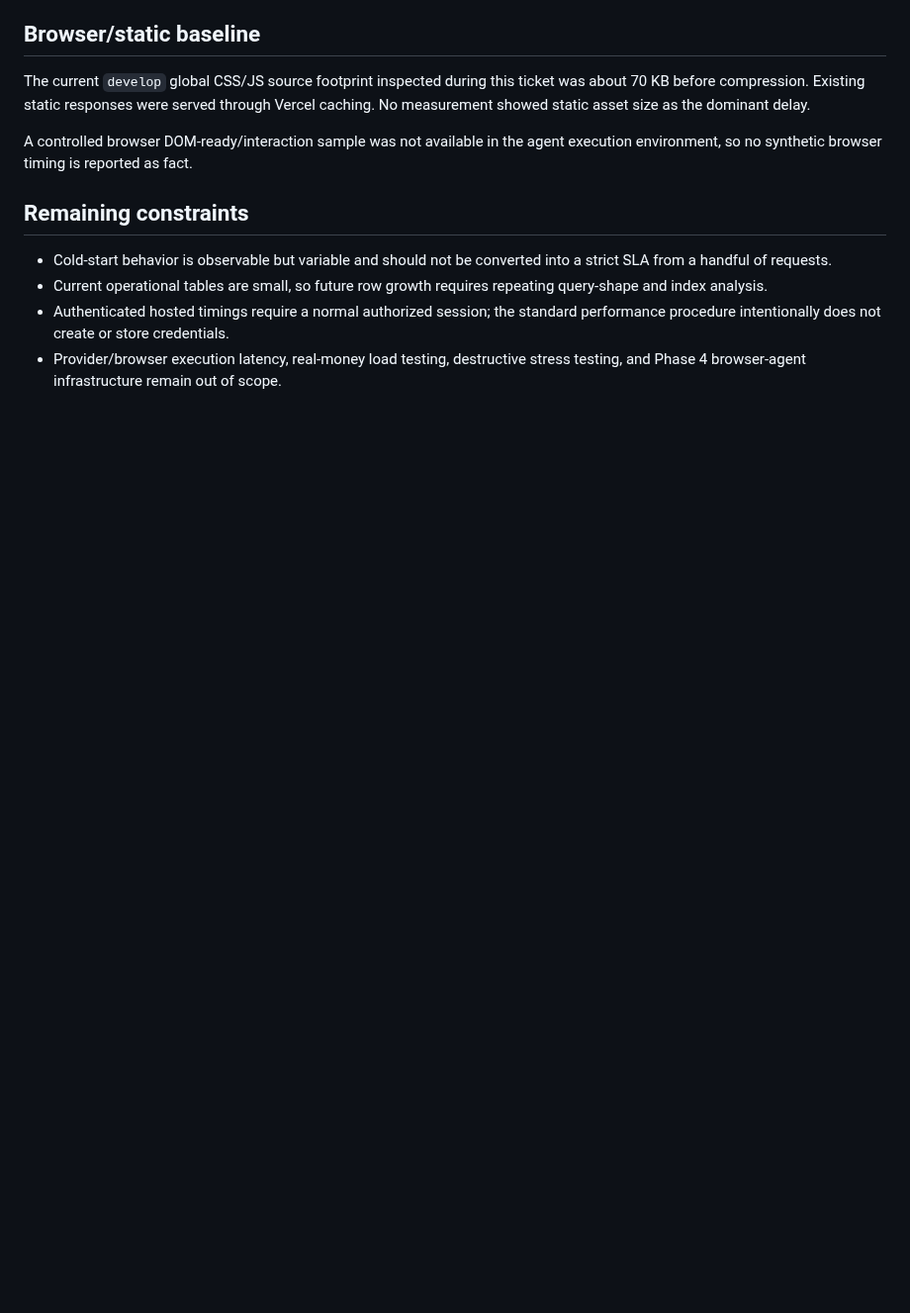
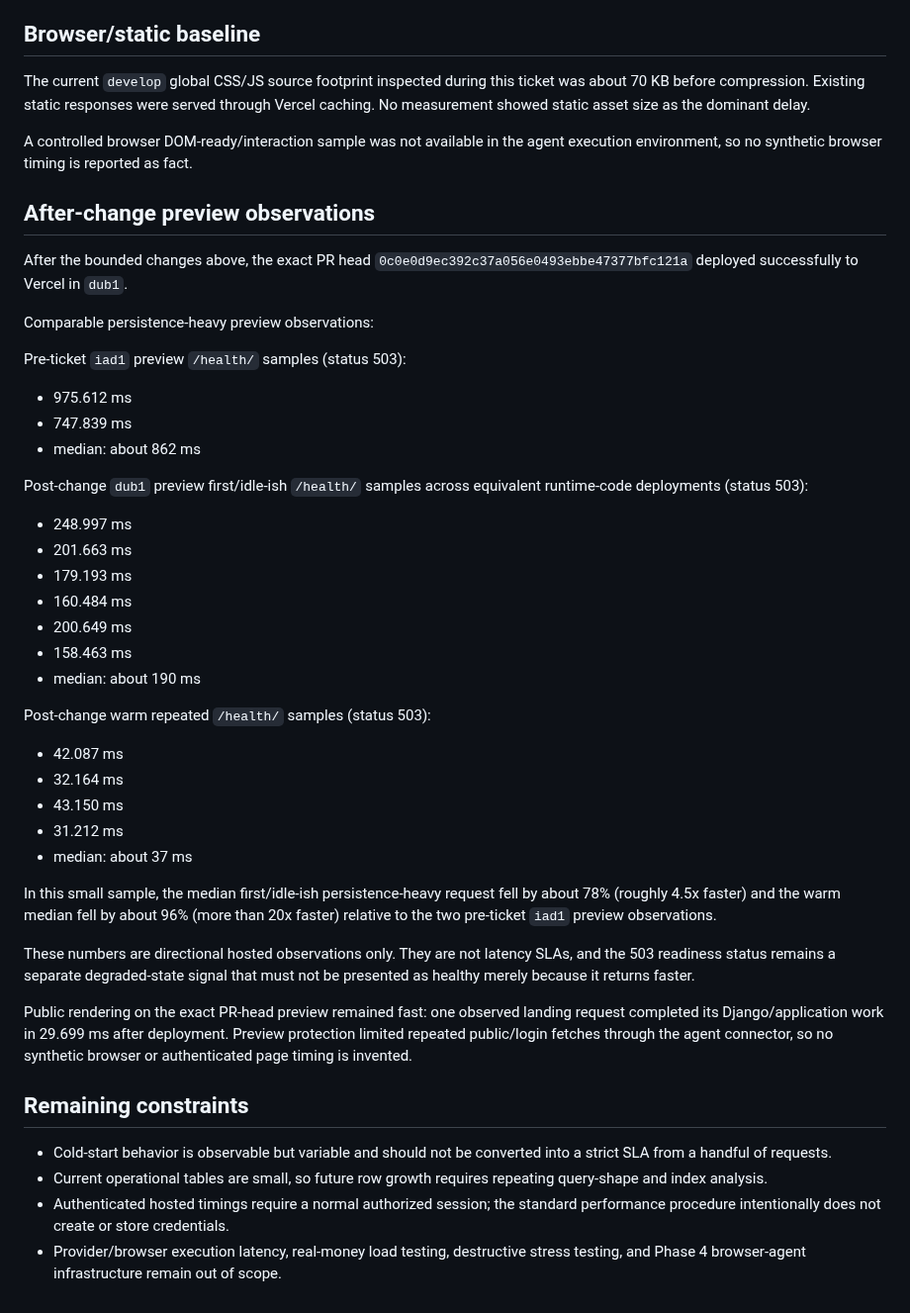
Before and after one commit to BytecodeBrewer/Q-Bet, a Markdown page: docs/phase-3-hosted-performance.md, the part around the change. Shown at 99% size. Rendered like a GitHub page; blank space fills up the shorter version.

Commit message:
docs(perf): record hosted before and after measurements

```diff
--- a/docs/phase-3-hosted-performance.md
+++ b/docs/phase-3-hosted-performance.md
@@ -140,6 +140,39 @@ The current `develop` global CSS/JS source footprint inspected during this ticke
 
 A controlled browser DOM-ready/interaction sample was not available in the agent execution environment, so no synthetic browser timing is reported as fact.
 
+## After-change preview observations
+
+After the bounded changes above, the exact PR head `0c0e0d9ec392c37a056e0493ebbe47377bfc121a` deployed successfully to Vercel in `dub1`.
+
+Comparable persistence-heavy preview observations:
+
+Pre-ticket `iad1` preview `/health/` samples (status 503):
+- 975.612 ms
+- 747.839 ms
+- median: about 862 ms
+
+Post-change `dub1` preview first/idle-ish `/health/` samples across equivalent runtime-code deployments (status 503):
+- 248.997 ms
+- 201.663 ms
+- 179.193 ms
+- 160.484 ms
+- 200.649 ms
+- 158.463 ms
+- median: about 190 ms
+
+Post-change warm repeated `/health/` samples (status 503):
+- 42.087 ms
+- 32.164 ms
+- 43.150 ms
+- 31.212 ms
+- median: about 37 ms
+
+In this small sample, the median first/idle-ish persistence-heavy request fell by about 78% (roughly 4.5x faster) and the warm median fell by about 96% (more than 20x faster) relative to the two pre-ticket `iad1` preview observations.
+
+These numbers are directional hosted observations only. They are not latency SLAs, and the 503 readiness status remains a separate degraded-state signal that must not be presented as healthy merely because it returns faster.
+
+Public rendering on the exact PR-head preview remained fast: one observed landing request completed its Django/application work in 29.699 ms after deployment. Preview protection limited repeated public/login fetches through the agent connector, so no synthetic browser or authenticated page timing is invented.
+
 ## Remaining constraints
 
 - Cold-start behavior is observable but variable and should not be converted into a strict SLA from a handful of requests.
```
